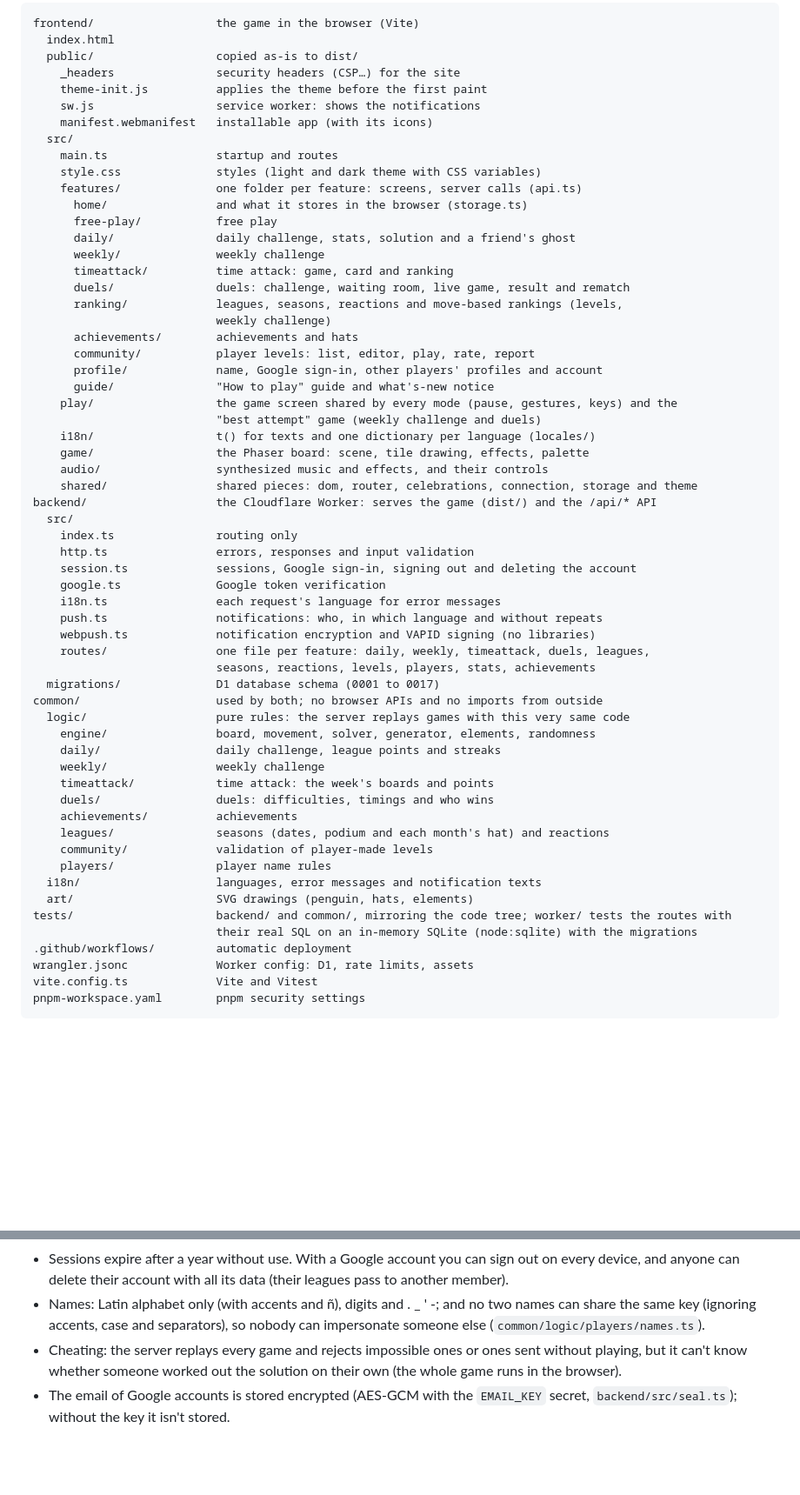
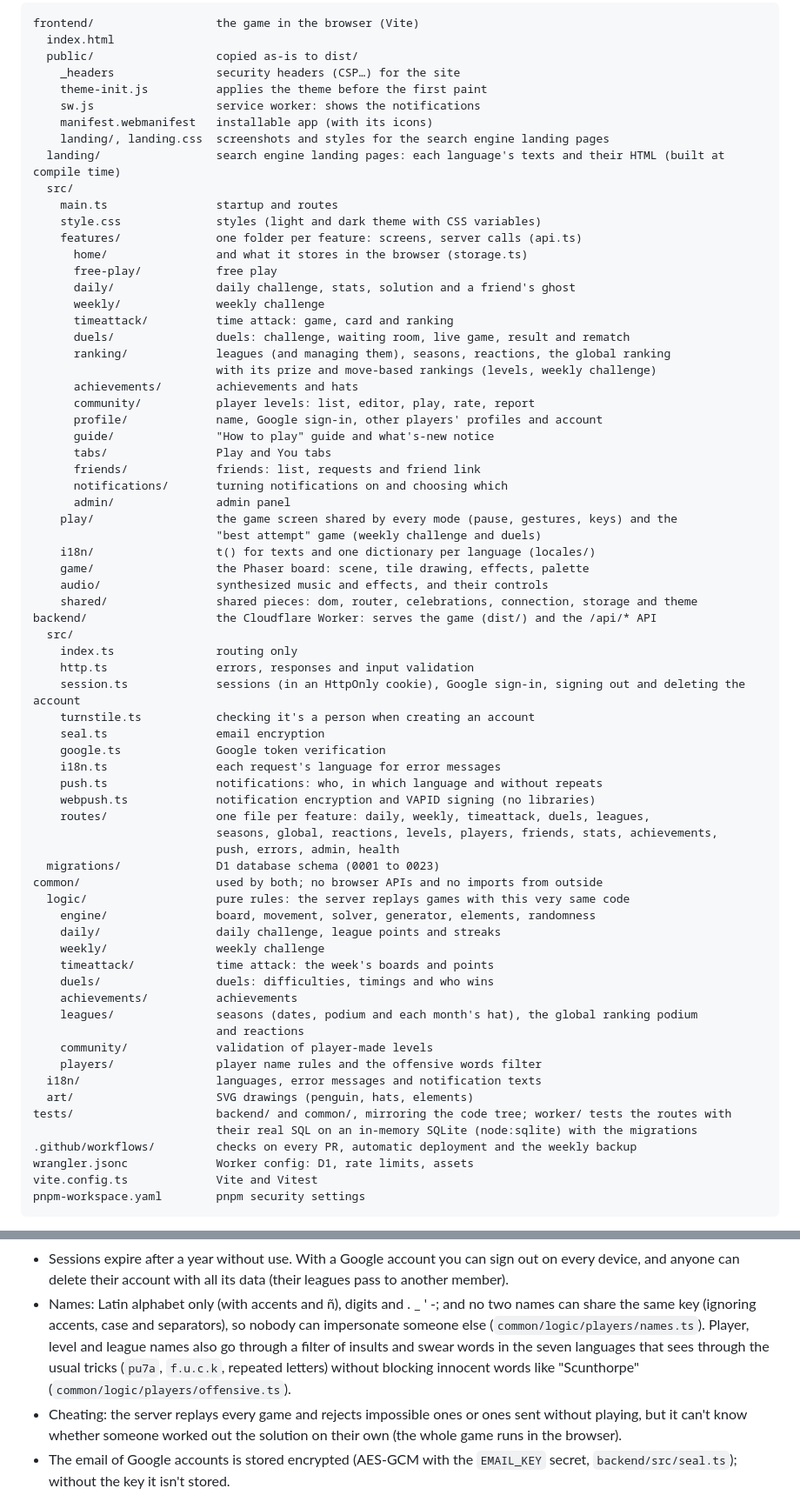
Before and after one commit to GuillermoPascual19/Skid, a Markdown page: README.en.md, 2 parts joined by grey strips. Shown at 87% size. Rendered like a GitHub page; blank space fills up the shorter version.

```diff
--- a/README.en.md
+++ b/README.en.md
@@ -87,6 +93,8 @@ frontend/                  the game in the browser (Vite)
     theme-init.js          applies the theme before the first paint
     sw.js                  service worker: shows the notifications
     manifest.webmanifest   installable app (with its icons)
+    landing/, landing.css  screenshots and styles for the search engine landing pages
+  landing/                 search engine landing pages: each language's texts and their HTML (built at compile time)
   src/
     main.ts                startup and routes
     style.css              styles (light and dark theme with CSS variables)
@@ -97,12 +105,16 @@ frontend/                  the game in the browser (Vite)
       weekly/              weekly challenge
       timeattack/          time attack: game, card and ranking
       duels/               duels: challenge, waiting room, live game, result and rematch
-      ranking/             leagues, seasons, reactions and move-based rankings (levels,
-                           weekly challenge)
+      ranking/             leagues (and managing them), seasons, reactions, the global ranking
+                           with its prize and move-based rankings (levels, weekly challenge)
       achievements/        achievements and hats
       community/           player levels: list, editor, play, rate, report
       profile/             name, Google sign-in, other players' profiles and account
       guide/               "How to play" guide and what's-new notice
+      tabs/                Play and You tabs
+      friends/             friends: list, requests and friend link
+      notifications/       turning notifications on and choosing which
+      admin/               admin panel
     play/                  the game screen shared by every mode (pause, gestures, keys) and the
                            "best attempt" game (weekly challenge and duels)
     i18n/                  t() for texts and one dictionary per language (locales/)
@@ -113,14 +125,17 @@ backend/                   the Cloudflare Worker: serves the game (dist/) and th
   src/
     index.ts               routing only
     http.ts                errors, responses and input validation
-    session.ts             sessions, Google sign-in, signing out and deleting the account
+    session.ts             sessions (in an HttpOnly cookie), Google sign-in, signing out and deleting the account
+    turnstile.ts           checking it's a person when creating an account
+    seal.ts                email encryption
     google.ts              Google token verification
     i18n.ts                each request's language for error messages
     push.ts                notifications: who, in which language and without repeats
     webpush.ts             notification encryption and VAPID signing (no libraries)
     routes/                one file per feature: daily, weekly, timeattack, duels, leagues,
-                           seasons, reactions, levels, players, stats, achievements
-  migrations/              D1 database schema (0001 to 0017)
+                           seasons, global, reactions, levels, players, friends, stats, achievements,
+                           push, errors, admin, health
+  migrations/              D1 database schema (0001 to 0023)
 common/                    used by both; no browser APIs and no imports from outside
   logic/                   pure rules: the server replays games with this very same code
     engine/                board, movement, solver, generator, elements, randomness
@@ -129,14 +144,15 @@ common/                    used by both; no browser APIs and no imports from out
     timeattack/            time attack: the week's boards and points
     duels/                 duels: difficulties, timings and who wins
     achievements/          achievements
-    leagues/               seasons (dates, podium and each month's hat) and reactions
+    leagues/               seasons (dates, podium and each month's hat), the global ranking podium
+                           and reactions
     community/             validation of player-made levels
-    players/               player name rules
+    players/               player name rules and the offensive words filter
   i18n/                    languages, error messages and notification texts
   art/                     SVG drawings (penguin, hats, elements)
 tests/                     backend/ and common/, mirroring the code tree; worker/ tests the routes with
                            their real SQL on an in-memory SQLite (node:sqlite) with the migrations
-.github/workflows/         automatic deployment
+.github/workflows/         checks on every PR, automatic deployment and the weekly backup
 wrangler.jsonc             Worker config: D1, rate limits, assets
 vite.config.ts             Vite and Vitest
 pnpm-workspace.yaml        pnpm security settings
@@ -270,7 +286,9 @@ anything from outside) and builds the game to `dist/`.
   and anyone can delete their account with all its data (their leagues pass to another member).
 - Names: Latin alphabet only (with accents and ñ), digits and . _ ' -; and no two names can share the
   same key (ignoring accents, case and separators), so nobody can impersonate someone else
-  (`common/logic/players/names.ts`).
+  (`common/logic/players/names.ts`). Player, level and league names also go through a filter of insults
+  and swear words in the seven languages that sees through the usual tricks (`pu7a`, `f.u.c.k`, repeated
+  letters) without blocking innocent words like "Scunthorpe" (`common/logic/players/offensive.ts`).
 - Cheating: the server replays every game and rejects impossible ones or ones sent without playing,
   but it can't know whether someone worked out the solution on their own (the whole game runs in the
   browser).
```
Also changed, not shown: other parts of README.en.md (+6 -0 lines), README.md (+27 -9 lines).
